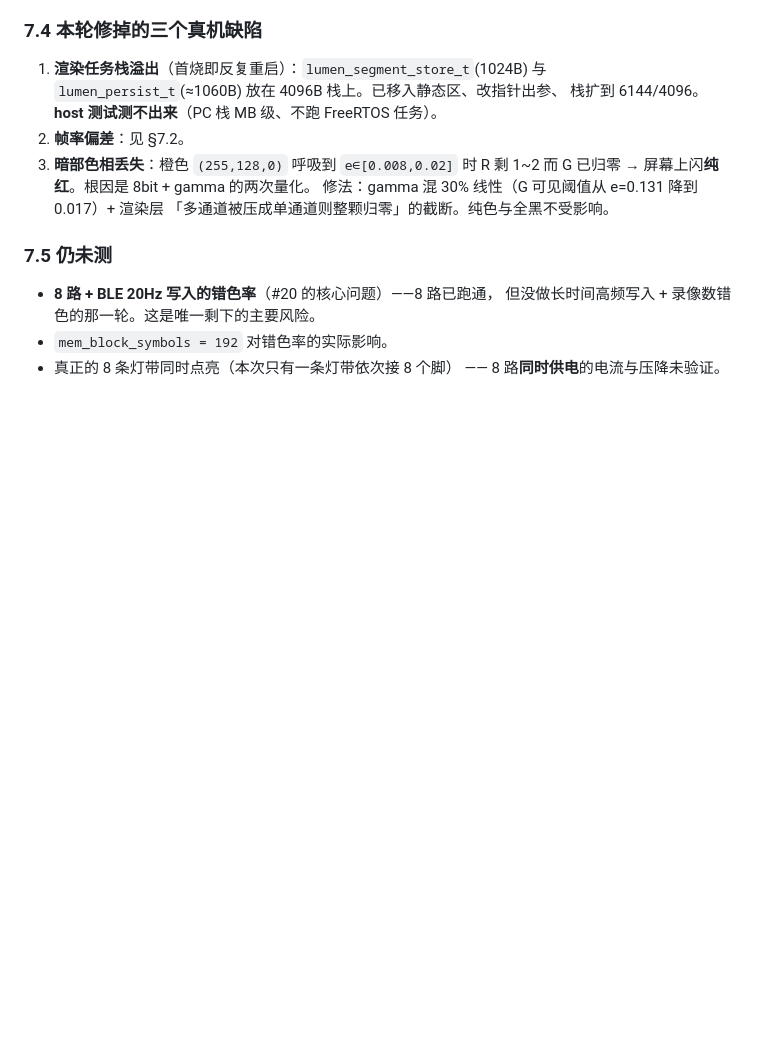
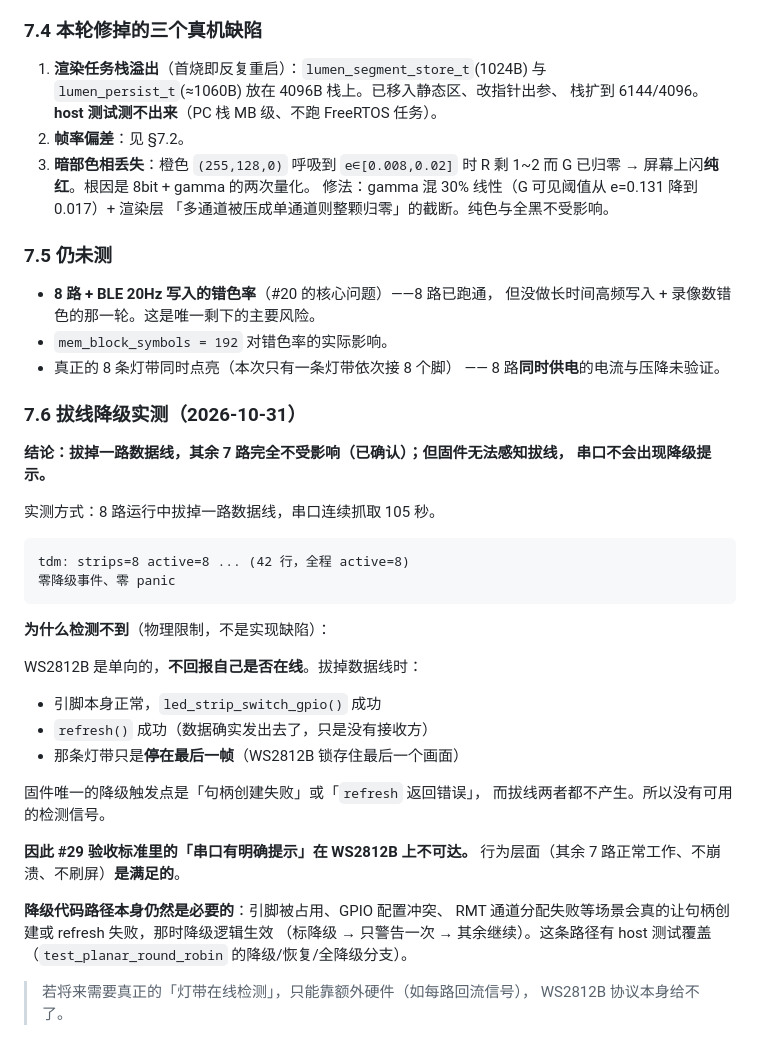
Before and after one commit to sishoui/light-matt, a Markdown page: docs/animation-baseline.md, the part around the change. Rendered like a GitHub page; blank space fills up the shorter version.

Commit message:
docs: 拔线降级实测结果（#29 闭环）
拔掉一路数据线，其余 7 路完全不受影响（用户确认）；但固件无法感知——
WS2812B 单向通信，不回报在线状态。拔线时引脚正常、refresh 成功，
那条灯带只是停在最后一帧（锁存），没有可检测信号。

因此 #29 验收标准「串口有明确提示」在硬件上不可达；
「其余 7 条正常工作 / 不崩溃」已实测满足。

降级代码路径仍必要（引脚占用/GPIO 冲突/RMT 分配失败会真的失败），
有 host 测试覆盖。详见 docs/animation-baseline.md §7.6。

````diff
--- a/docs/animation-baseline.md
+++ b/docs/animation-baseline.md
@@ -233,3 +233,37 @@ TDM 多灯带已经实现并能在 host 上测调度逻辑，但**没有任何 8
 - `mem_block_symbols = 192` 对错色率的实际影响。
 - 真正的 8 条灯带同时点亮（本次只有一条灯带依次接 8 个脚）
   —— 8 路**同时供电**的电流与压降未验证。
+
+### 7.6 拔线降级实测（2026-10-31）
+
+**结论：拔掉一路数据线，其余 7 路完全不受影响（已确认）；但固件无法感知拔线，
+串口不会出现降级提示。**
+
+实测方式：8 路运行中拔掉一路数据线，串口连续抓取 105 秒。
+
+```
+tdm: strips=8 active=8 ... (42 行，全程 active=8)
+零降级事件、零 panic
+```
+
+**为什么检测不到**（物理限制，不是实现缺陷）：
+
+WS2812B 是单向的，**不回报自己是否在线**。拔掉数据线时：
+
+- 引脚本身正常，`led_strip_switch_gpio()` 成功
+- `refresh()` 成功（数据确实发出去了，只是没有接收方）
+- 那条灯带只是**停在最后一帧**（WS2812B 锁存住最后一个画面）
+
+固件唯一的降级触发点是「句柄创建失败」或「`refresh` 返回错误」，
+而拔线两者都不产生。所以没有可用的检测信号。
+
+**因此 #29 验收标准里的「串口有明确提示」在 WS2812B 上不可达。**
+行为层面（其余 7 路正常工作、不崩溃、不刷屏）**是满足的**。
+
+**降级代码路径本身仍然是必要的**：引脚被占用、GPIO 配置冲突、
+RMT 通道分配失败等场景会真的让句柄创建或 refresh 失败，那时降级逻辑生效
+（标降级 → 只警告一次 → 其余继续）。这条路径有 host 测试覆盖
+（`test_planar_round_robin` 的降级/恢复/全降级分支）。
+
+> 若将来需要真正的「灯带在线检测」，只能靠额外硬件（如每路回流信号），
+> WS2812B 协议本身给不了。
````
